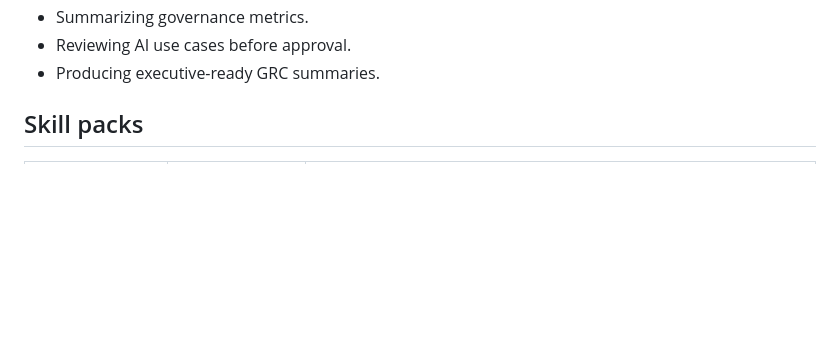
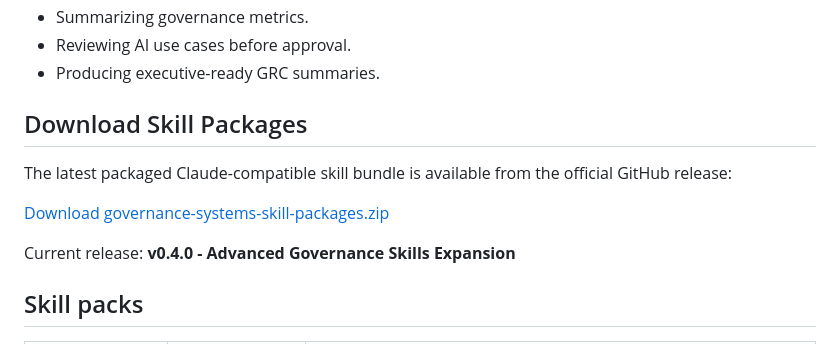
Before and after one commit to neviarrawlinson/governance-systems-skills-library, a Markdown page: README.md, the part around the change. Rendered like a GitHub page; blank space fills up the shorter version.

Commit message:
Add download section for skill packages in README
Added section for downloading skill packages with link to the latest release.

```diff
--- a/README.md
+++ b/README.md
@@ -28,6 +28,14 @@ This is not a generic framework reference library. This project is workflow-cent
 - Summarizing governance metrics.
 - Reviewing AI use cases before approval.
 - Producing executive-ready GRC summaries.
+
+## Download Skill Packages
+
+The latest packaged Claude-compatible skill bundle is available from the official GitHub release:
+
+[Download governance-systems-skill-packages.zip](https://github.com/neviarrawlinson/governance-systems-skills-library/releases/tag/v0.4.0)
+
+Current release: **v0.4.0 - Advanced Governance Skills Expansion**
 
 ## Skill packs
 
```
